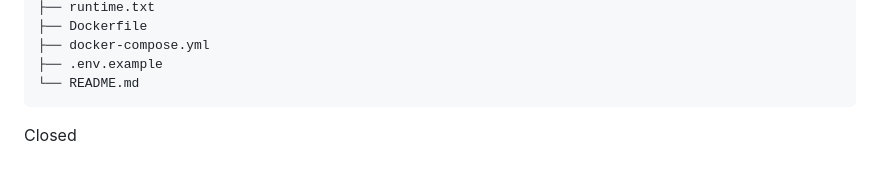
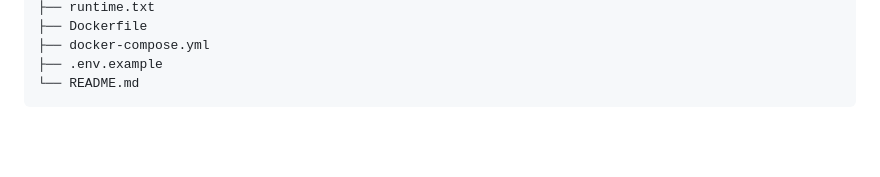
Before and after one commit to JSA-Masterchief/call-center-compliance, a Markdown page: README.md, the part around the change. Drawn GitHub-style; blank space fills up the shorter version.

Commit message:
Fix formatting in README.md

````diff
--- a/README.md
+++ b/README.md
@@ -213,4 +213,3 @@ call-center-compliance/
 ├── .env.example
 └── README.md
 ```
-Closed
````
